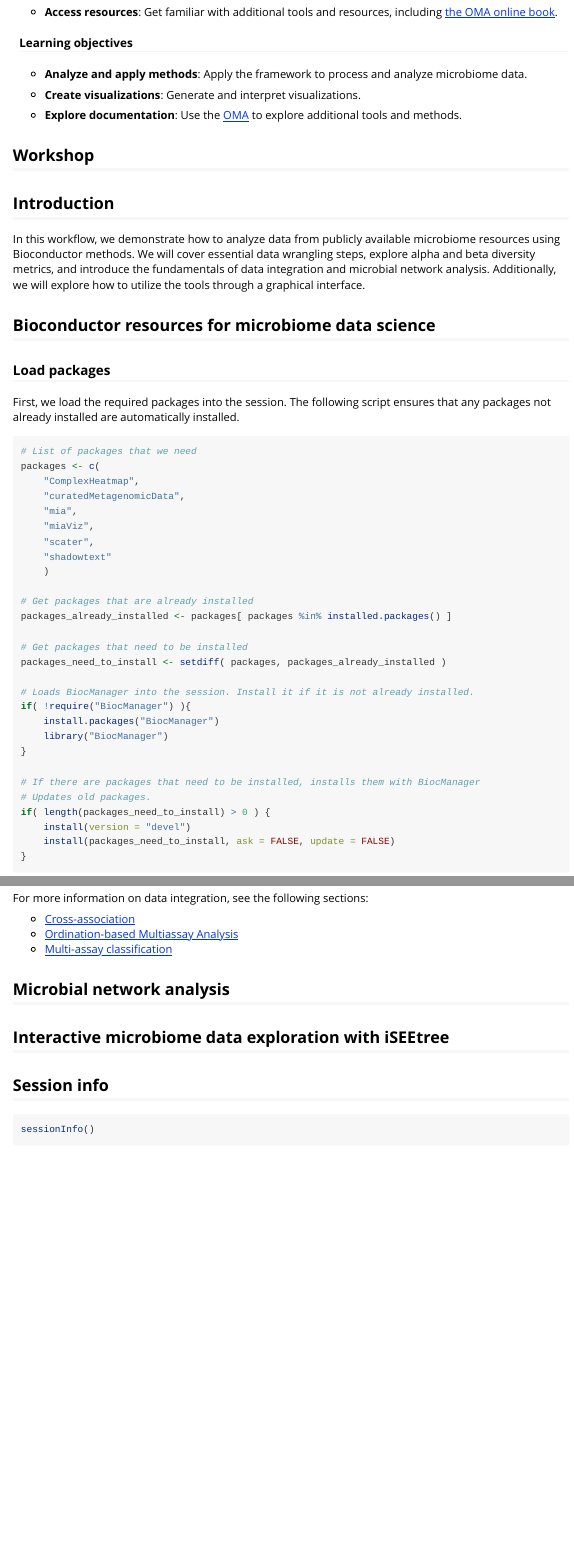
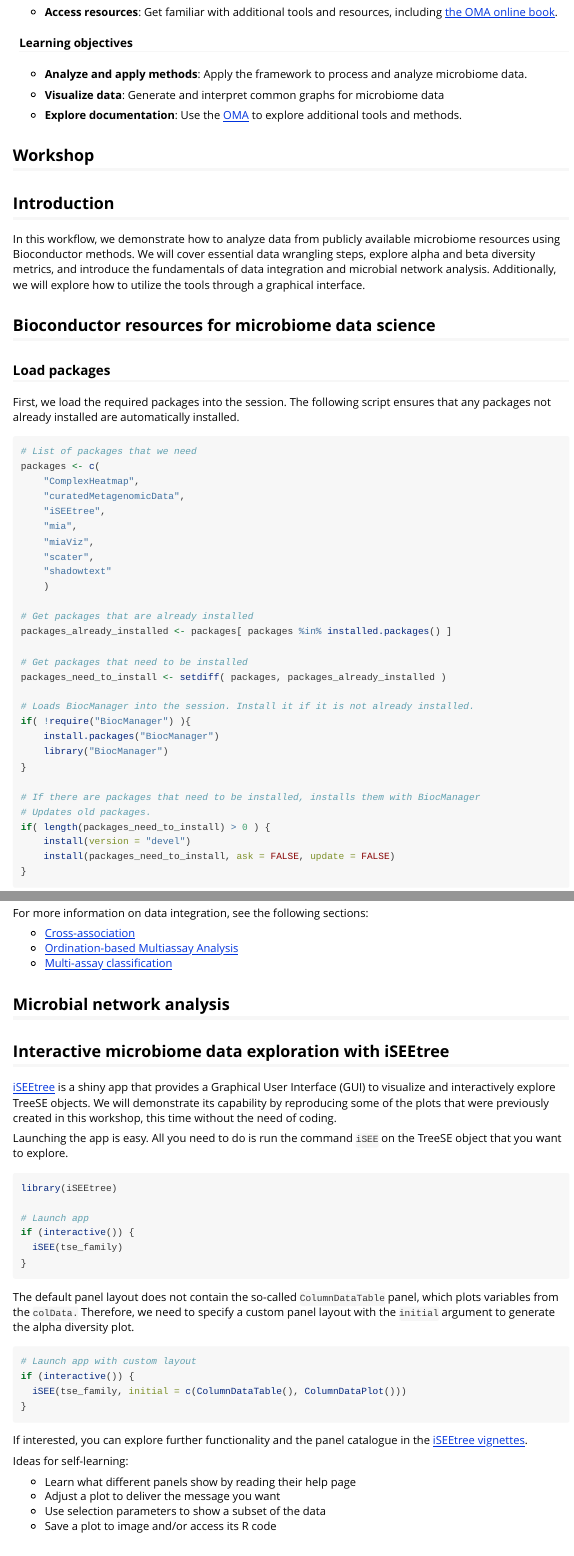
Before and after one commit to microbiome/miaDemo, an R Markdown document (vignettes/eccb_workflow.Rmd): the page in a window 1100 px wide, from 1620 px down, and a second part further down, joined at a grey line. Rendered offline with R 4.5, knitr and Pandoc, with nearby package versions; some code elsewhere in the file could not run offline; long lines of code are wrapped; common packages that the code uses without loading them are loaded.

Commit message:
Add iSEEtree part

````diff
--- a/vignettes/eccb_workflow.Rmd
+++ b/vignettes/eccb_workflow.Rmd
@@ -97,7 +97,7 @@ in network and interactive data exploration session, respectively.
 
 - **Analyze and apply methods**:  Apply the framework to process and analyze microbiome data.
 
-- **Create visualizations**: Generate and interpret visualizations.
+- **Visualize data**: Generate and interpret common graphs for microbiome data
 
 - **Explore documentation**: Use the [OMA](https://microbiome.github.io/OMA/docs/devel) to explore additional tools and methods.
 
@@ -123,6 +123,7 @@ ensures that any packages not already installed are automatically installed.
 packages <- c(
     "ComplexHeatmap",
     "curatedMetagenomicData",
+    "iSEEtree",
     "mia",
     "miaViz",
     "scater",
@@ -391,6 +392,45 @@ For more information on data integration, see the following sections:
 
 ## Interactive microbiome data exploration with iSEEtree
 
+[iSEEtree](https://microbiome.github.io/iSEEtree/) is a shiny app that provides
+a Graphical User Interface (GUI) to visualize and interactively explore TreeSE
+objects. We will demonstrate its capability by reproducing some of the plots
+that were previously created in this workshop, this time without the need of
+coding.
+
+Launching the app is easy. All you need to do is run the command `iSEE` on the
+TreeSE object that you want to explore.
+
+```{r}
+library(iSEEtree)
+
+# Launch app
+if (interactive()) {
+  iSEE(tse_family)
+}
+```
+
+The default panel layout does not contain the so-called `ColumnDataTable` panel,
+which plots variables from the `colData.` Therefore, we need to specify a custom
+panel layout with the `initial` argument to generate the alpha diversity plot.
+
+```{r}
+# Launch app with custom layout
+if (interactive()) {
+  iSEE(tse_family, initial = c(ColumnDataTable(), ColumnDataPlot()))
+}
+```
+
+If interested, you can explore further functionality and the panel catalogue in the
+[iSEEtree vignettes](https://microbiome.github.io/iSEEtree/articles/iSEEtree.html).
+
+Ideas for self-learning:
+
+- Learn what different panels show by reading their help page
+- Adjust a plot to deliver the message you want
+- Use selection parameters to show a subset of the data
+- Save a plot to image and/or access its R code
+
 ## Session info
 
 ```{r session_info}
````
